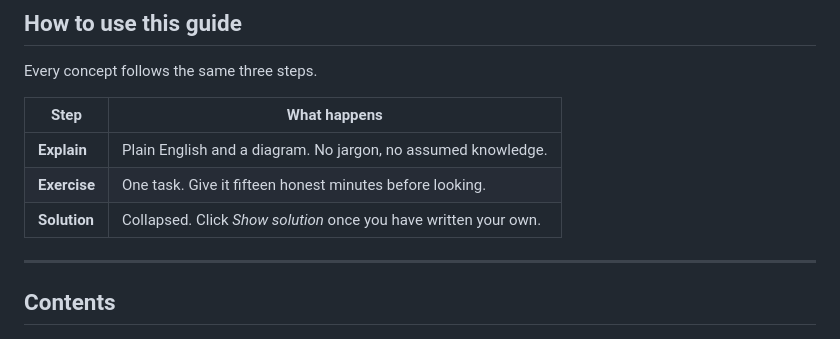
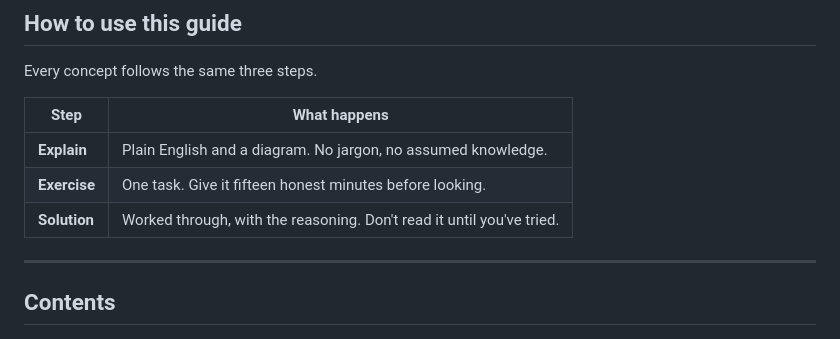
Before and after one commit to omp1911/Study-Roadmap-Guides, a Markdown page: Guides/03. Python Pytest Guide.md, the part around one of its changes. GitHub-like rendering.

```diff
--- a/Guides/03. Python Pytest Guide.md
+++ b/Guides/03. Python Pytest Guide.md
@@ -15,7 +15,7 @@ Every concept follows the same three steps.
 |---|---|
 | **Explain** | Plain English and a diagram. No jargon, no assumed knowledge. |
 | **Exercise** | One task. Give it fifteen honest minutes before looking. |
-| **Solution** | Collapsed. Click *Show solution* once you have written your own. |
+| **Solution** | Worked through, with the reasoning. Don't read it until you've tried. |
 
 ---
 
```
Also changed, not shown: other parts of Guides/03. Python Pytest Guide.md (+18 -54 lines).
